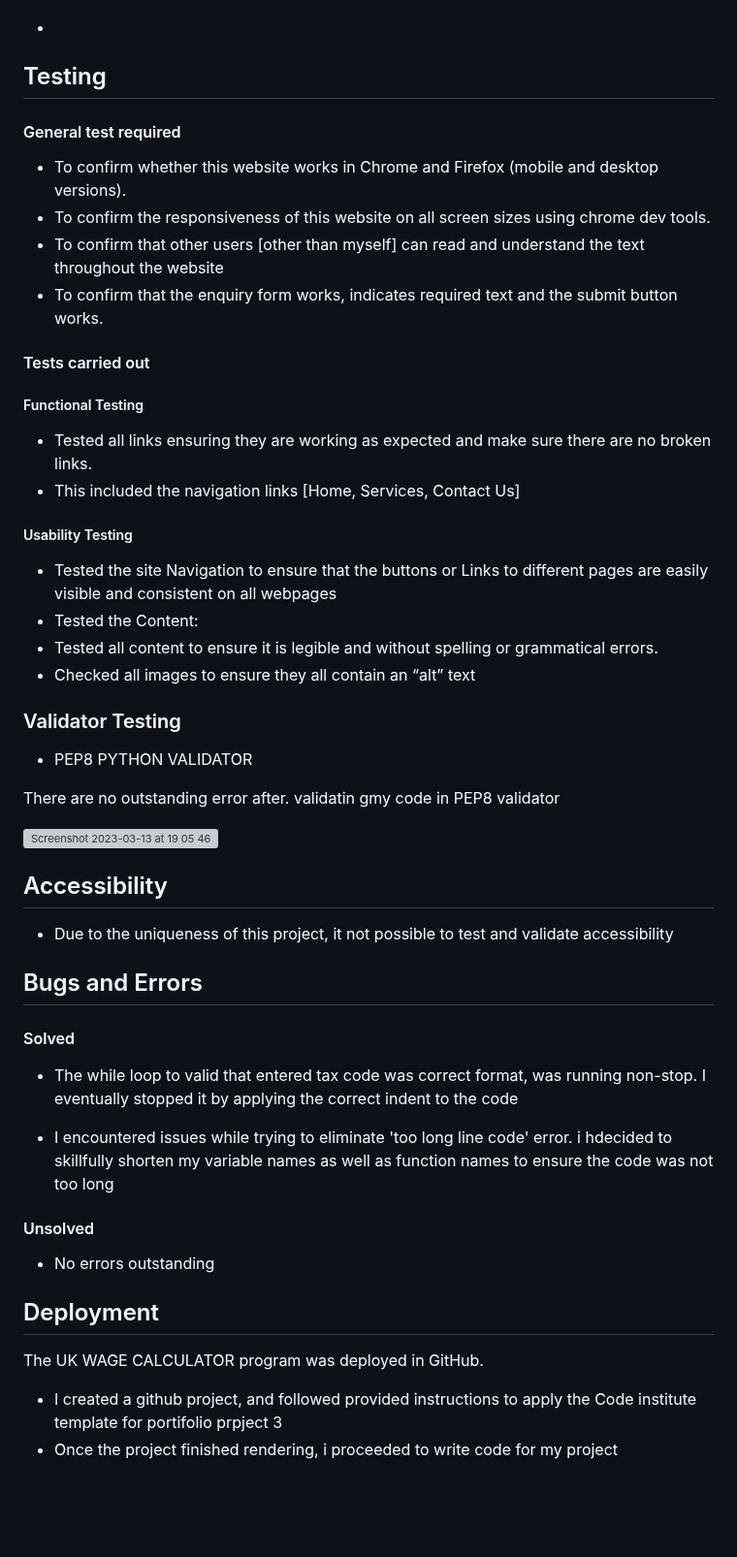
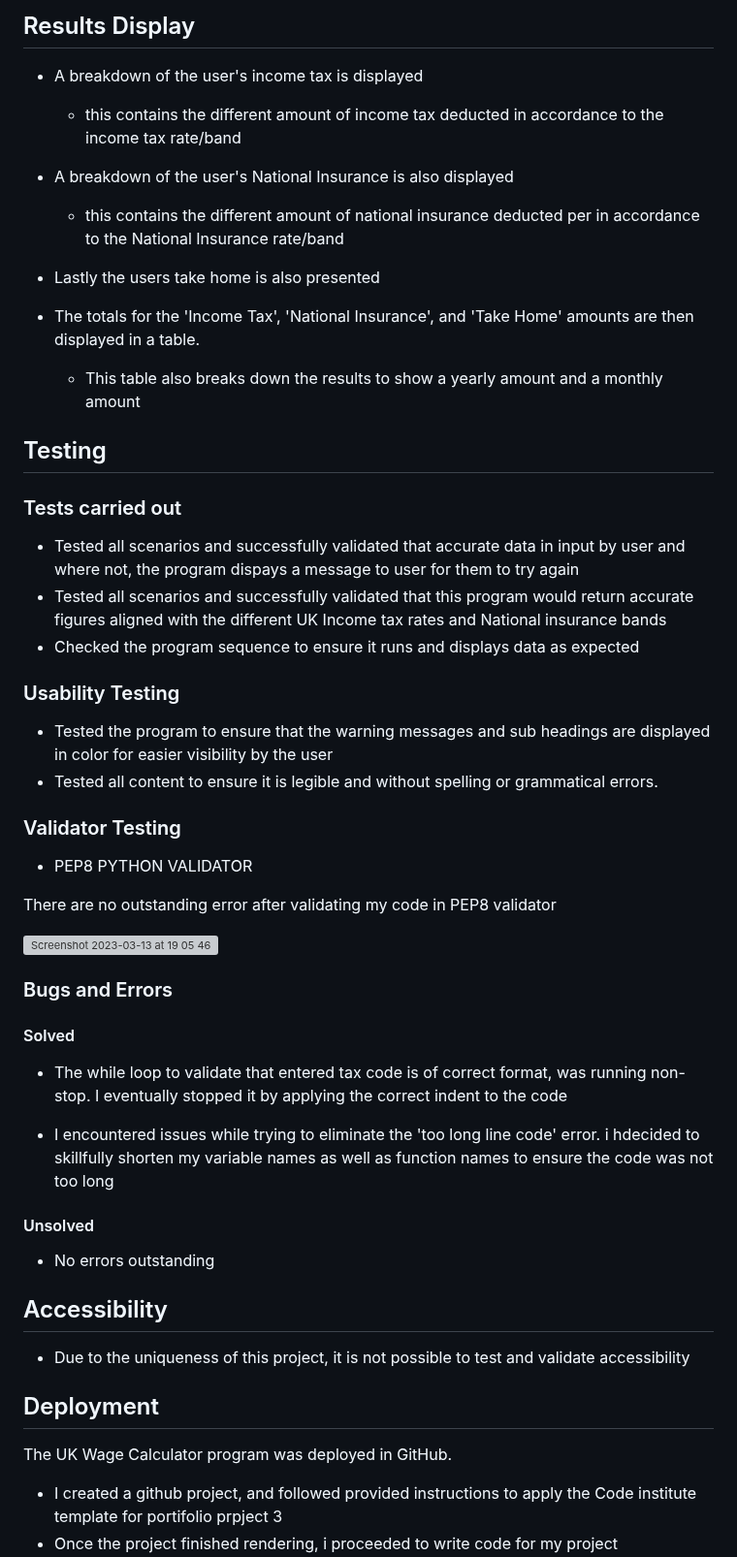
Before and after one commit to Flora-King/my_wage_calculator, a Markdown page: README.md, the part around one of its changes. Shown at 97% size. GitHub-like rendering; blank space fills up the shorter version; grey boxes are pictures that could not be loaded.

Commit message:
Add more content to README.md file

```diff
--- a/README.md
+++ b/README.md
@@ -32,54 +35,53 @@ The live version of this project can be found here [UK WAGE CALCULATOR]:https://
 
+## Results Display
+
+* A breakdown of the user's income tax is displayed
+    * this contains the different amount of income tax deducted in accordance to the income tax rate/band
+* A breakdown of the user's National Insurance is also displayed
+  * this contains the different amount of national insurance deducted per in accordance to the National Insurance rate/band
+
+* Lastly the users take home is also presented
+* The totals for the 'Income Tax', 'National Insurance', and 'Take Home' amounts are then displayed in a table.
+    * This table also breaks down the results to show a yearly amount and a monthly amount
 
 ## Testing
 
-#### General test required
+### Tests carried out
 
-* To confirm whether this website works in Chrome and Firefox (mobile and desktop versions).
-* To confirm the responsiveness of this website on all screen sizes using chrome dev tools.
-* To confirm that other users [other than myself] can read and understand the text throughout the website
-* To confirm that the enquiry form works, indicates required text and the submit button works.
+* Tested all scenarios and successfully validated that accurate data in input by user and where not, the program dispays a message to user for them to try again
+* Tested all scenarios and successfully validated that this program would return accurate figures aligned with the different UK Income tax rates and National insurance bands
+* Checked the program sequence to ensure it runs and displays data as expected
 
-#### Tests carried out
+### Usability Testing
 
-##### Functional Testing
-
-* Tested all links ensuring they are working as expected and make sure there are no broken links.
-* This included the navigation links [Home, Services, Contact Us]
-
-##### Usability Testing
-
-* Tested the site Navigation to ensure that the buttons or Links to different pages are easily visible and consistent on all webpages
-* Tested the Content:
+* Tested the program to ensure that the warning messages and sub headings are displayed in color for easier visibility by the user
 * Tested all content to ensure it is legible and without spelling or grammatical errors.
-* Checked all images to ensure they all contain an “alt” text
-
 
 ### Validator Testing
 
 * PEP8 PYTHON VALIDATOR
 
-There are no outstanding error after. validatin gmy code in PEP8 validator
+There are no outstanding error after validating my code in PEP8 validator
 
 <img width="1123" alt="Screenshot 2023-03-13 at 19 05 46" src="https://user-images.githubusercontent.com/106548101/224804515-9cf1e7fb-6d8f-4a19-a46b-dfacb8431da6.png">
 
-## Accessibility
- * Due to the uniqueness of this project, it not possible to test and validate accessibility
-
-## Bugs and Errors
+### Bugs and Errors
 
 #### Solved
-* The while loop to valid that entered tax code was correct format, was running non-stop. I eventually stopped it by applying the correct indent to the code
+* The while loop to validate that entered tax code is of correct format, was running non-stop. I eventually stopped it by applying the correct indent to the code
 
-* I encountered issues while trying to eliminate 'too long line code' error. i hdecided to skillfully shorten my variable names as well as function names to ensure the code was not too long
+* I encountered issues while trying to eliminate the 'too long line code' error. i hdecided to skillfully shorten my variable names as well as function names to ensure the code was not too long
 
 #### Unsolved
 
 * No errors outstanding
 
+## Accessibility
+ * Due to the uniqueness of this project, it is not possible to test and validate accessibility
+
 ## Deployment
 
-The UK WAGE CALCULATOR program was deployed in GitHub.
+The UK Wage Calculator program was deployed in GitHub.
 
 * I created a github project, and followed provided instructions to apply the Code institute template for portifolio prpject 3
 * Once the project finished rendering, i proceeded to write code for my project [my_uk_wage_calculator] in gitpod
```
Also changed, not shown: other parts of README.md (+18 -16 lines).
